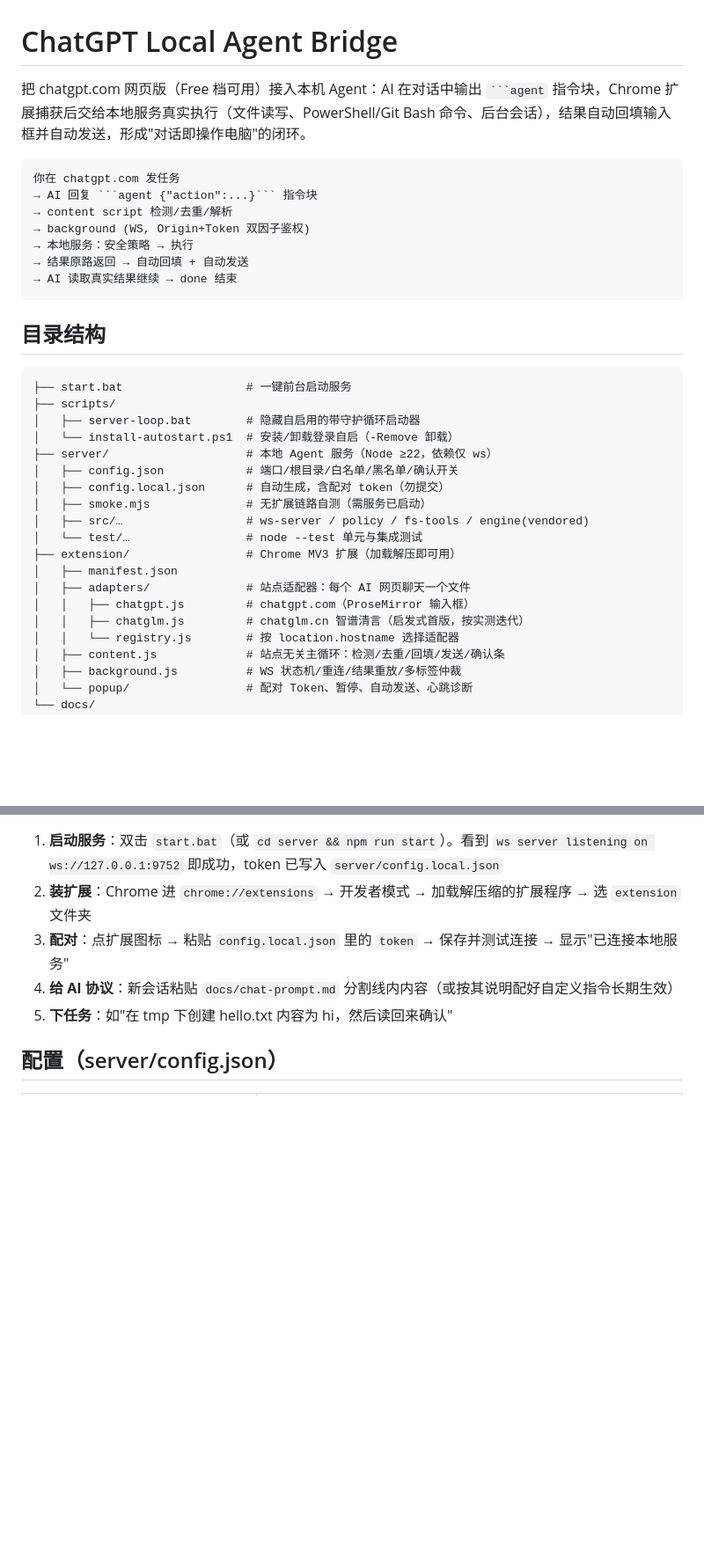
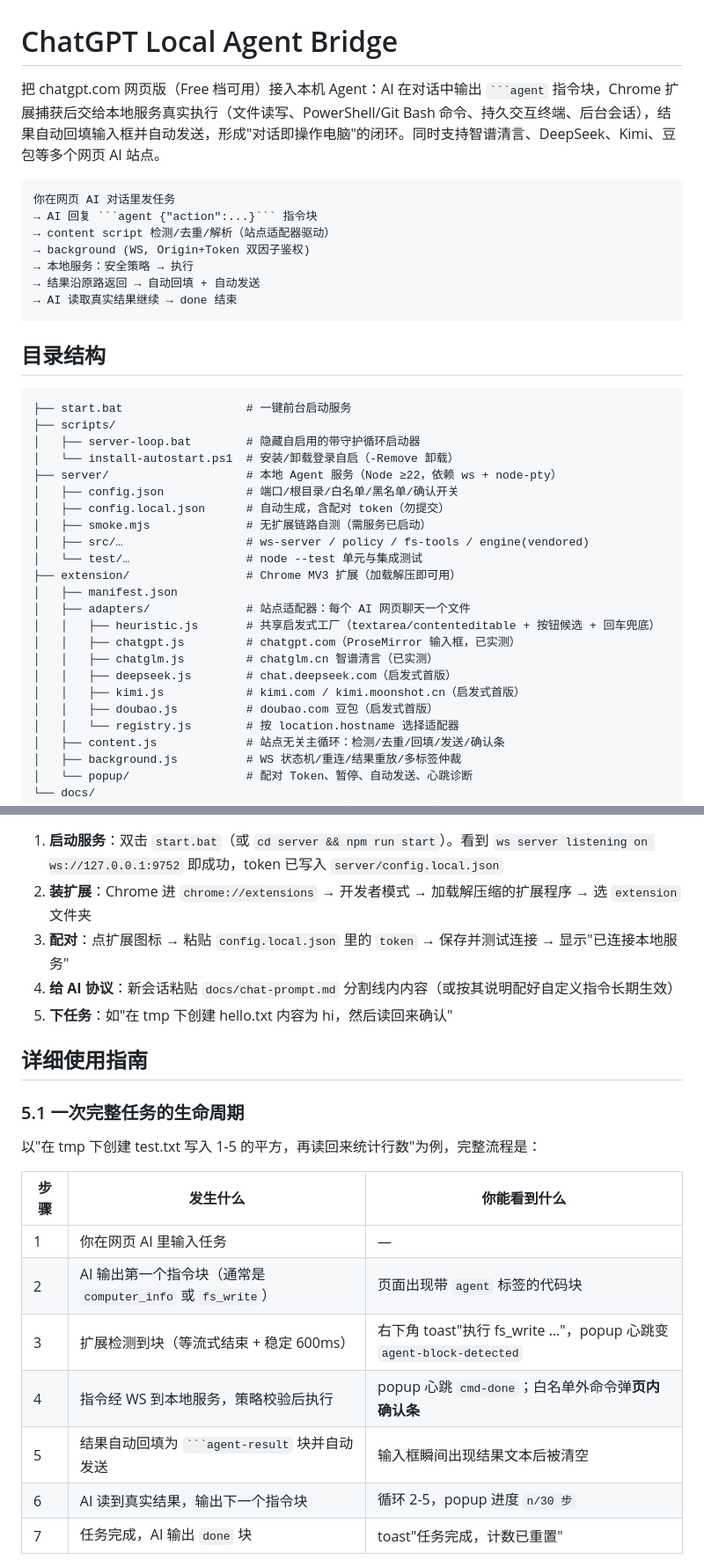
Before and after one commit to Thelittlewinter233/chatgpt-local-agent, a Markdown page: README.md, 2 parts joined by grey strips. Shown at 88% size. Drawn GitHub-style; blank space fills up the shorter version.

````diff
--- a/README.md
+++ b/README.md
@@ -1,14 +1,14 @@
 # ChatGPT Local Agent Bridge
 
-把 chatgpt.com 网页版（Free 档可用）接入本机 Agent：AI 在对话中输出 ` ```agent ` 指令块，Chrome 扩展捕获后交给本地服务真实执行（文件读写、PowerShell/Git Bash 命令、后台会话），结果自动回填输入框并自动发送，形成"对话即操作电脑"的闭环。
+把 chatgpt.com 网页版（Free 档可用）接入本机 Agent：AI 在对话中输出 ` ```agent ` 指令块，Chrome 扩展捕获后交给本地服务真实执行（文件读写、PowerShell/Git Bash 命令、持久交互终端、后台会话），结果自动回填输入框并自动发送，形成"对话即操作电脑"的闭环。同时支持智谱清言、DeepSeek、Kimi、豆包等多个网页 AI 站点。
 
 ```
-你在 chatgpt.com 发任务
+你在网页 AI 对话里发任务
 → AI 回复 ```agent {"action":...}``` 指令块
-→ content script 检测/去重/解析
+→ content script 检测/去重/解析（站点适配器驱动）
 → background (WS, Origin+Token 双因子鉴权)
 → 本地服务：安全策略 → 执行
-→ 结果原路返回 → 自动回填 + 自动发送
+→ 结果沿原路返回 → 自动回填 + 自动发送
 → AI 读取真实结果继续 → done 结束
 ```
 
@@ -19,7 +19,7 @@
 ├── scripts/
 │   ├── server-loop.bat        # 隐藏自启用的带守护循环启动器
 │   └── install-autostart.ps1  # 安装/卸载登录自启（-Remove 卸载）
-├── server/                    # 本地 Agent 服务（Node ≥22，依赖仅 ws）
+├── server/                    # 本地 Agent 服务（Node ≥22，依赖 ws + node-pty）
 │   ├── config.json            # 端口/根目录/白名单/黑名单/确认开关
 │   ├── config.local.json      # 自动生成，含配对 token（勿提交）
 │   ├── smoke.mjs              # 无扩展链路自测（需服务已启动）
@@ -28,8 +28,12 @@
 ├── extension/                 # Chrome MV3 扩展（加载解压即可用）
 │   ├── manifest.json
 │   ├── adapters/              # 站点适配器：每个 AI 网页聊天一个文件
-│   │   ├── chatgpt.js         # chatgpt.com（ProseMirror 输入框）
-│   │   ├── chatglm.js         # chatglm.cn 智谱清言（启发式首版，按实测迭代）
+│   │   ├── heuristic.js       # 共享启发式工厂（textarea/contenteditable + 按钮候选 + 回车兜底）
+│   │   ├── chatgpt.js         # chatgpt.com（ProseMirror 输入框，已实测）
+│   │   ├── chatglm.js         # chatglm.cn 智谱清言（已实测）
+│   │   ├── deepseek.js        # chat.deepseek.com（启发式首版）
+│   │   ├── kimi.js            # kimi.com / kimi.moonshot.cn（启发式首版）
+│   │   ├── doubao.js          # doubao.com 豆包（启发式首版）
 │   │   └── registry.js        # 按 location.hostname 选择适配器
 │   ├── content.js             # 站点无关主循环：检测/去重/回填/发送/确认条
 │   ├── background.js          # WS 状态机/重连/结果重放/多标签仲裁
@@ -47,4 +51,19 @@
 4. **给 AI 协议**：新会话粘贴 `docs/chat-prompt.md` 分割线内内容（或按其说明配好自定义指令长期生效）
 5. **下任务**：如"在 tmp 下创建 hello.txt 内容为 hi，然后读回来确认"
 
-## 配置（server/config.json）
+## 详细使用指南
+
+### 5.1 一次完整任务的生命周期
+
+以"在 tmp 下创建 test.txt 写入 1-5 的平方，再读回来统计行数"为例，完整流程是：
+
+| 步骤 | 发生什么 | 你能看到什么 |
+|---|---|---|
+| 1 | 你在网页 AI 里输入任务 | — |
+| 2 | AI 输出第一个指令块（通常是 `computer_info` 或 `fs_write`） | 页面出现带 `agent` 标签的代码块 |
+| 3 | 扩展检测到块（等流式结束 + 稳定 600ms） | 右下角 toast"执行 fs_write …"，popup 心跳变 `agent-block-detected` |
+| 4 | 指令经 WS 到本地服务，策略校验后执行 | popup 心跳 `cmd-done`；白名单外命令弹**页内确认条** |
+| 5 | 结果自动回填为 ` ```agent-result ` 块并自动发送 | 输入框瞬间出现结果文本后被清空 |
+| 6 | AI 读到真实结果，输出下一个指令块 | 循环 2-5，popup 进度 `n/30 步` |
+| 7 | 任务完成，AI 输出 `done` 块 | toast"任务完成，计数已重置" |
+
````
Also changed, not shown: other parts of README.md (+111 -26 lines).
